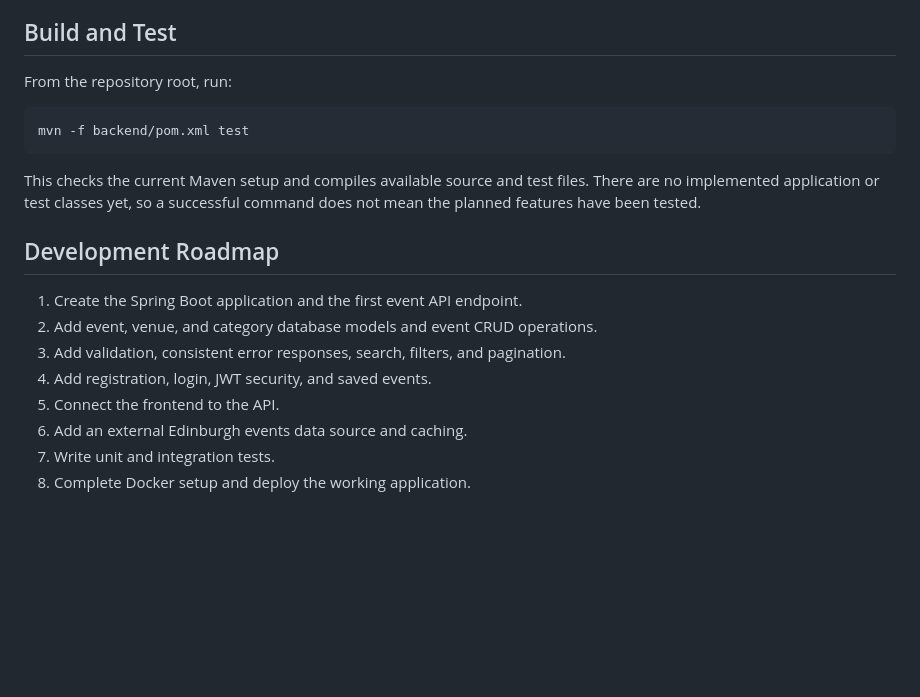
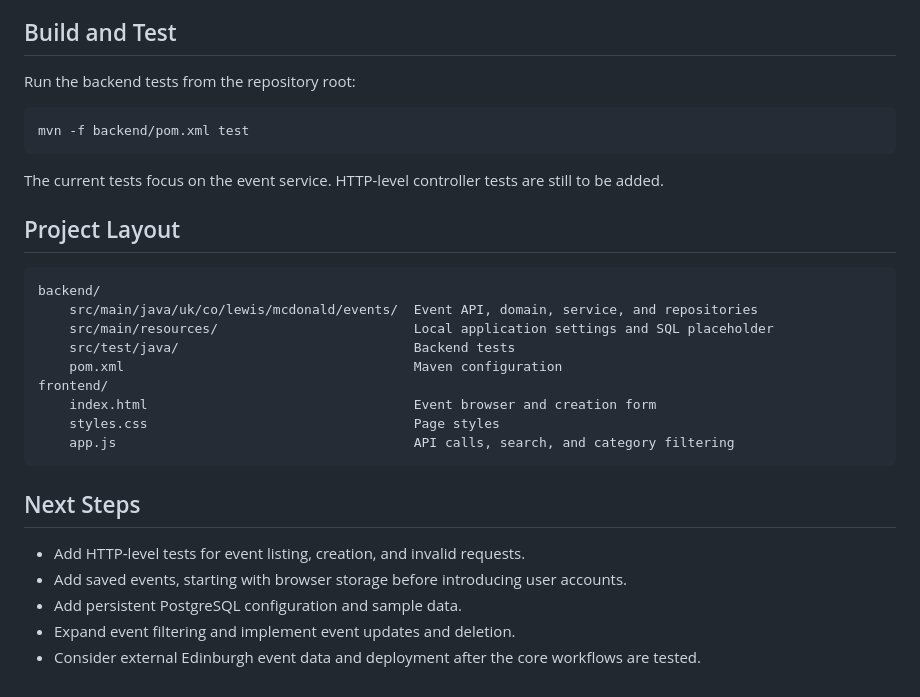
Before and after one commit to Ell3mm/Events-Tracker, a Markdown page: README.md, the part around one of its changes. Rendered like a GitHub page; blank space fills up the shorter version.

````diff
--- a/README.md
+++ b/README.md
@@ -60,20 +82,31 @@ mvn -version
 ## Build and Test
 
-From the repository root, run:
+Run the backend tests from the repository root:
 
 ```powershell
 mvn -f backend/pom.xml test
 ```
 
-This checks the current Maven setup and compiles available source and test files. There are no implemented application or test classes yet, so a successful command does not mean the planned features have been tested.
+The current tests focus on the event service. HTTP-level controller tests are still to be added.
 
-## Development Roadmap
+## Project Layout
 
-1. Create the Spring Boot application and the first event API endpoint.
-2. Add event, venue, and category database models and event CRUD operations.
-3. Add validation, consistent error responses, search, filters, and pagination.
-4. Add registration, login, JWT security, and saved events.
-5. Connect the frontend to the API.
-6. Add an external Edinburgh events data source and caching.
-7. Write unit and integration tests.
-8. Complete Docker setup and deploy the working application.
+```text
+backend/
+	src/main/java/uk/co/lewis/mcdonald/events/  Event API, domain, service, and repositories
+	src/main/resources/                         Local application settings and SQL placeholder
+	src/test/java/                              Backend tests
+	pom.xml                                     Maven configuration
+frontend/
+	index.html                                  Event browser and creation form
+	styles.css                                  Page styles
+	app.js                                      API calls, search, and category filtering
+```
+
+## Next Steps
+
+- Add HTTP-level tests for event listing, creation, and invalid requests.
+- Add saved events, starting with browser storage before introducing user accounts.
+- Add persistent PostgreSQL configuration and sample data.
+- Expand event filtering and implement event updates and deletion.
+- Consider external Edinburgh event data and deployment after the core workflows are tested.
````
Also changed, not shown: other parts of README.md (+56 -34 lines).
